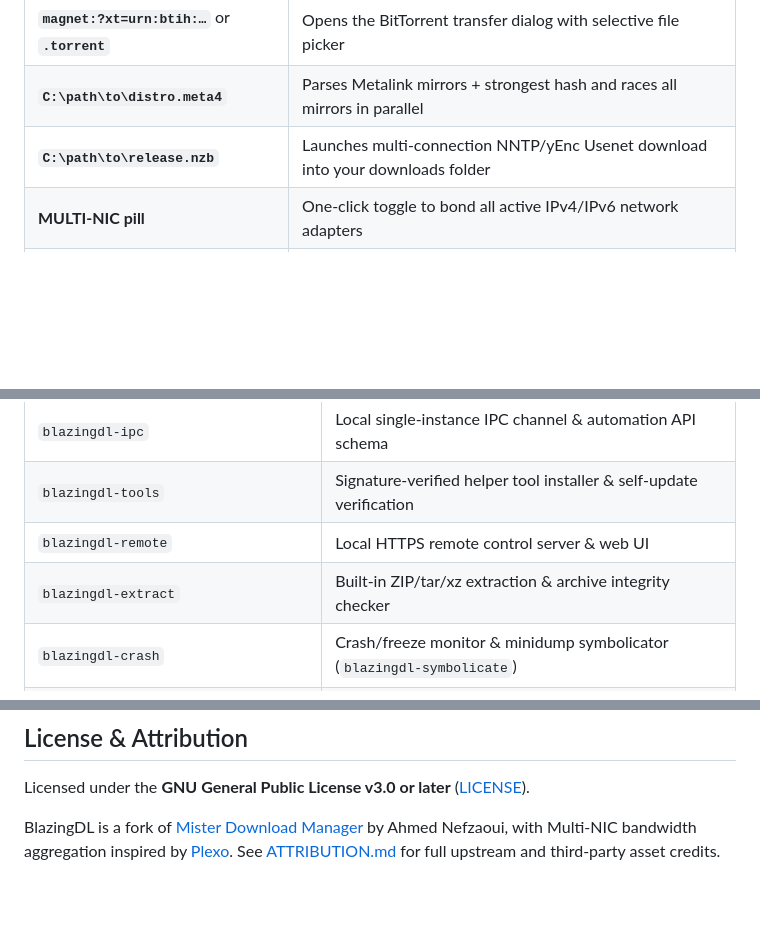
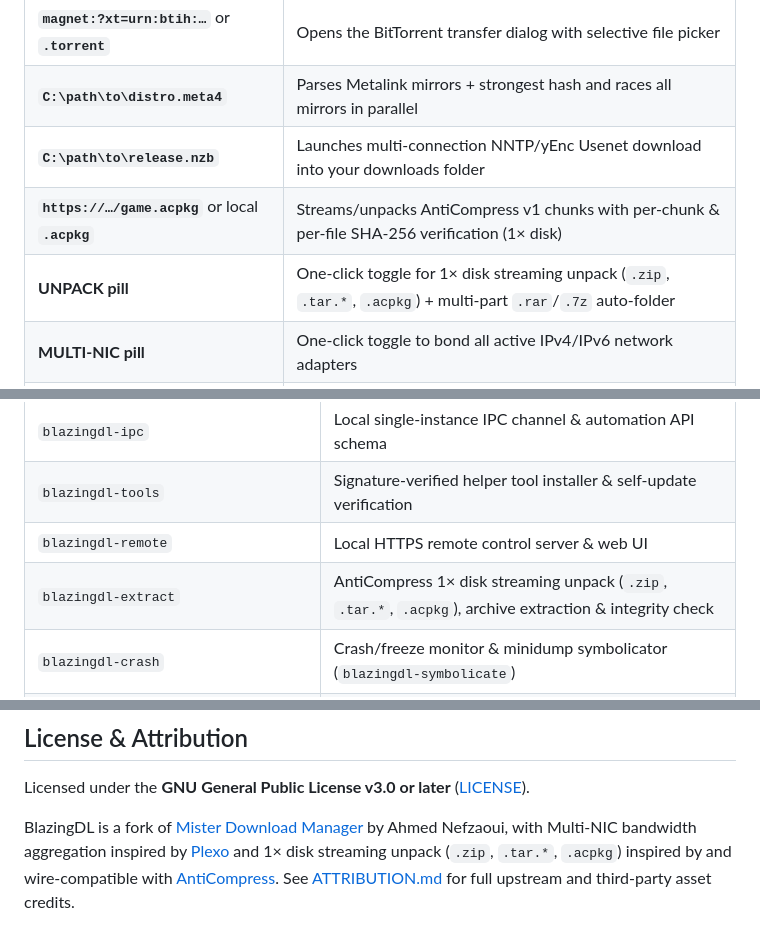
Before and after one commit to Khuraie/BlazingDL, a Markdown page: README.md, 3 parts joined by grey strips. GitHub-like rendering; blank space fills up the shorter version.

```diff
--- a/README.md
+++ b/README.md
@@ -104,6 +104,8 @@ The inline **Command & Capture Strip** sits flush beneath the Pulse Header and a
 | **`magnet:?xt=urn:btih:…`** or **`.torrent`** | Opens the BitTorrent transfer dialog with selective file picker |
 | **`C:\path\to\distro.meta4`** | Parses Metalink mirrors + strongest hash and races all mirrors in parallel |
 | **`C:\path\to\release.nzb`** | Launches multi-connection NNTP/yEnc Usenet download into your downloads folder |
+| **`https://…/game.acpkg`** or local **`.acpkg`** | Streams/unpacks AntiCompress v1 chunks with per-chunk &amp; per-file SHA-256 verification (1× disk) |
+| **UNPACK pill** | One-click toggle for 1× disk streaming unpack (`.zip`, `.tar.*`, `.acpkg`) + multi-part `.rar`/`.7z` auto-folder |
 | **MULTI-NIC pill** | One-click toggle to bond all active IPv4/IPv6 network adapters |
 | **FOCUS pill** | One-click toggle for fullscreen game/presentation auto-throttling |
 
@@ -190,7 +192,7 @@ Array indices `0..23` correspond to local hours (`null` = unlimited, integer = K
 | `blazingdl-ipc` | Local single-instance IPC channel & automation API schema |
 | `blazingdl-tools` | Signature-verified helper tool installer & self-update verification |
 | `blazingdl-remote` | Local HTTPS remote control server & web UI |
-| `blazingdl-extract` | Built-in ZIP/tar/xz extraction & archive integrity checker |
+| `blazingdl-extract` | AntiCompress 1× disk streaming unpack (`.zip`, `.tar.*`, `.acpkg`), archive extraction &amp; integrity check |
 | `blazingdl-crash` | Crash/freeze monitor & minidump symbolicator (`blazingdl-symbolicate`) |
 | `blazingdl-debrid`, `blazingdl-cnl`, `blazingdl-geo`, `blazingdl-labserver` | Debrid hosts, Click'n'Load, offline IP-to-country, fault-injection lab server |
 
@@ -228,4 +231,4 @@ node tools/extension/test.mjs
 
 Licensed under the **GNU General Public License v3.0 or later** ([LICENSE](LICENSE)).
 
-BlazingDL is a fork of [Mister Download Manager](https://github.com/anefzaoui/misterdownloadmanager) by Ahmed Nefzaoui, with Multi-NIC bandwidth aggregation inspired by [Plexo](https://github.com/anmolkapil/plexo). See [ATTRIBUTION.md](ATTRIBUTION.md) for full upstream and third-party asset credits.
+BlazingDL is a fork of [Mister Download Manager](https://github.com/anefzaoui/misterdownloadmanager) by Ahmed Nefzaoui, with Multi-NIC bandwidth aggregation inspired by [Plexo](https://github.com/anmolkapil/plexo) and 1× disk streaming unpack (`.zip`, `.tar.*`, `.acpkg`) inspired by and wire-compatible with [AntiCompress](https://github.com/Khuraie/AntiCompress). See [ATTRIBUTION.md](ATTRIBUTION.md) for full upstream and third-party asset credits.
```
Also changed, not shown: other parts of README.md (+6 -5 lines), DESIGN.md (+1 -1 lines), art/screenshots/saville-desktop.png, 10 other files.
